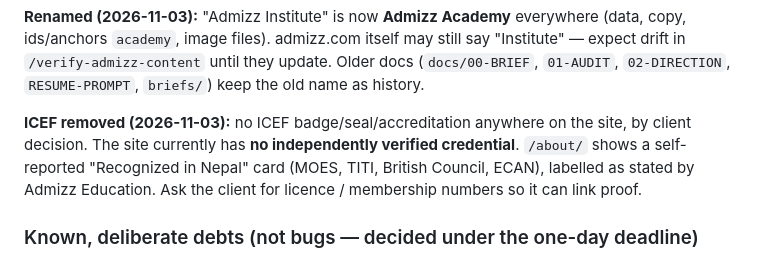
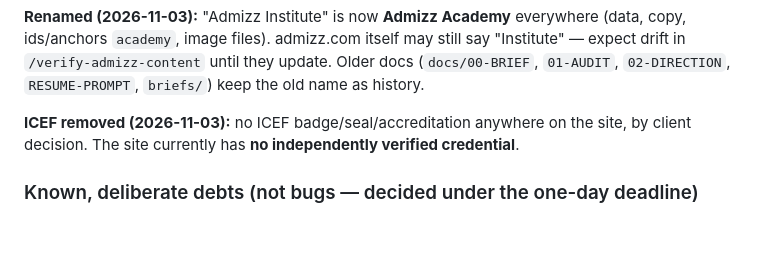
Before and after one commit to Zunkireelabs/admizz-commercial, a Markdown page: CLAUDE.md, the part around the change. Drawn GitHub-style; blank space fills up the shorter version.

Commit message:
docs: remove Nepal recognition card mentions
The card no longer exists on the site, so drop the notes that describe it.

Co-Authored-By: Claude Sonnet 5.5 <noreply@anthropic.com>

```diff
--- a/CLAUDE.md
+++ b/CLAUDE.md
@@ -127,9 +127,7 @@ files). admizz.com itself may still say "Institute" — expect drift in `/verify
 docs (`docs/00-BRIEF`, `01-AUDIT`, `02-DIRECTION`, `RESUME-PROMPT`, `briefs/`) keep the old name as history.
 
 **ICEF removed (2026-11-03):** no ICEF badge/seal/accreditation anywhere on the site, by client decision. The
-site currently has **no independently verified credential**. `/about/` shows a self-reported "Recognized in
-Nepal" card (MOES, TITI, British Council, ECAN), labelled as stated by Admizz Education. Ask the client for
-licence / membership numbers so it can link proof.
+site currently has **no independently verified credential**.
 
 ### Known, deliberate debts (not bugs — decided under the one-day deadline)
 
```
Also changed, not shown: docs/01-AUDIT.md (+1 -2 lines), docs/02-DIRECTION.md (+1 -2 lines).
